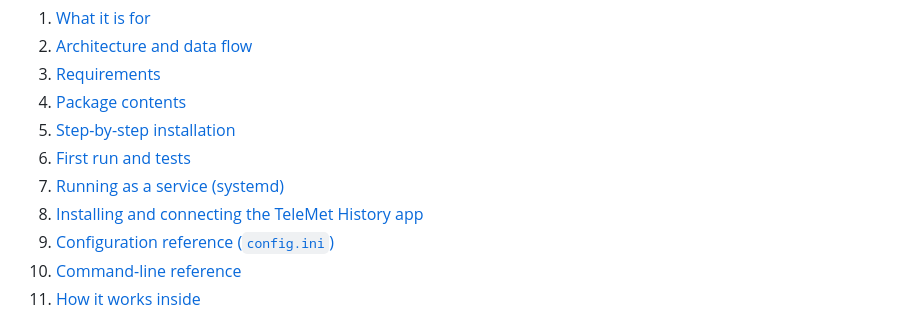
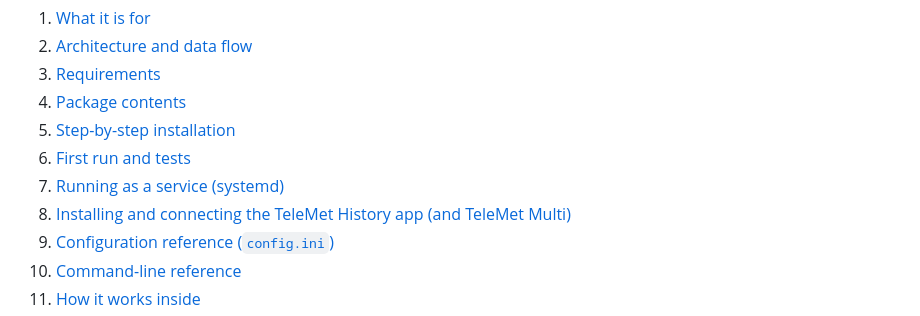
Before and after one commit to RafaUMH2110/apps, a Markdown page: telemetria/telemetcollector/MANUAL.md, the part around one of its changes. Drawn GitHub-style.

```diff
--- a/telemetria/telemetcollector/MANUAL.md
+++ b/telemetria/telemetcollector/MANUAL.md
@@ -17,7 +17,7 @@ Manual for the installation, use, configuration and internals of **TeleMet Colle
 5. [Step-by-step installation](#5-step-by-step-installation)
 6. [First run and tests](#6-first-run-and-tests)
 7. [Running as a service (systemd)](#7-running-as-a-service-systemd)
-8. [Installing and connecting the TeleMet History app](#8-installing-and-connecting-the-telemet-history-app)
+8. [Installing and connecting the TeleMet History app (and TeleMet Multi)](#8-installing-and-connecting-the-telemet-history-app-and-telemet-multi)
 9. [Configuration reference (`config.ini`)](#9-configuration-reference-configini)
 10. [Command-line reference](#10-command-line-reference)
 11. [How it works inside](#11-how-it-works-inside)
```
Also changed, not shown: other parts of telemetria/telemetcollector/MANUAL.md (+1 -1 lines), telemetria/telemetcolector/MANUAL.md (+2 -2 lines).
